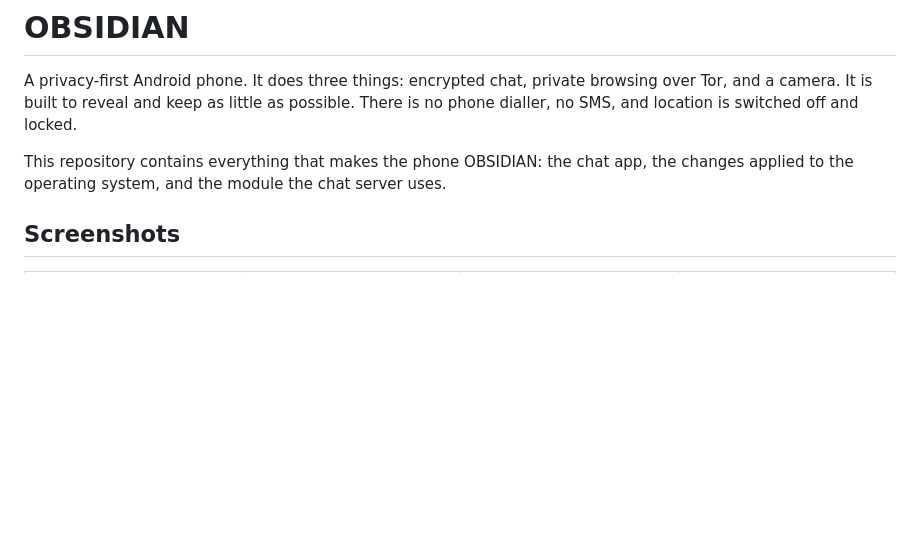
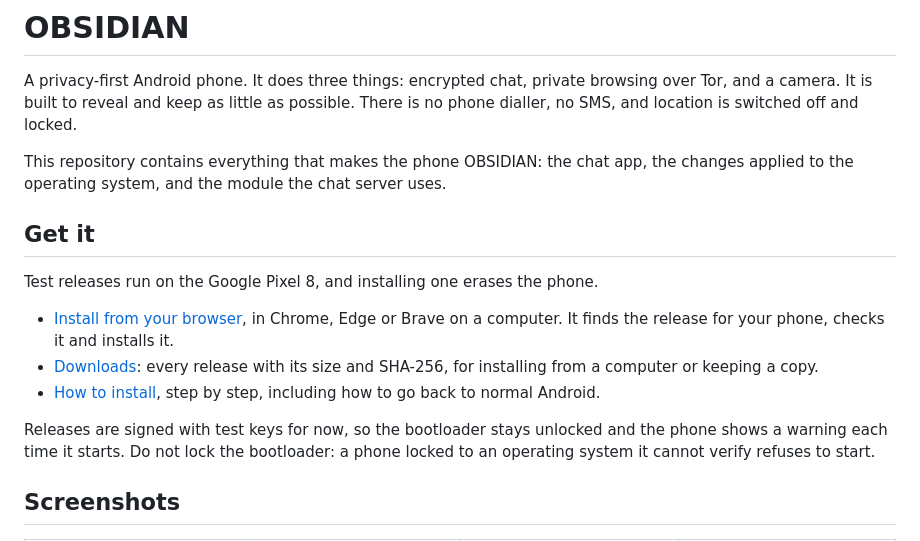
Before and after one commit to ObsidianOSx/ObsidianOS, a Markdown page: README.md, the part around the change. Drawn GitHub-style; blank space fills up the shorter version.

Commit message:
Point the README at the installer and the downloads page
Someone arriving at the repository had no way to reach a working phone: the site, the browser
installer and the release archive were not linked from anywhere here.

```diff
--- a/README.md
+++ b/README.md
@@ -6,6 +6,21 @@ SMS, and location is switched off and locked.
 
 This repository contains everything that makes the phone OBSIDIAN: the chat app, the changes
 applied to the operating system, and the module the chat server uses.
+
+## Get it
+
+Test releases run on the Google Pixel 8, and installing one erases the phone.
+
+- [Install from your browser](https://obsidianos.org/web-install.html), in Chrome, Edge or Brave on
+  a computer. It finds the release for your phone, checks it and installs it.
+- [Downloads](https://obsidianos.org/downloads.html): every release with its size and SHA-256, for
+  installing from a computer or keeping a copy.
+- [How to install](https://obsidianos.org/install.html), step by step, including how to go back to
+  normal Android.
+
+Releases are signed with test keys for now, so the bootloader stays unlocked and the phone shows a
+warning each time it starts. Do not lock the bootloader: a phone locked to an operating system it
+cannot verify refuses to start.
 
 ## Screenshots
 
```
